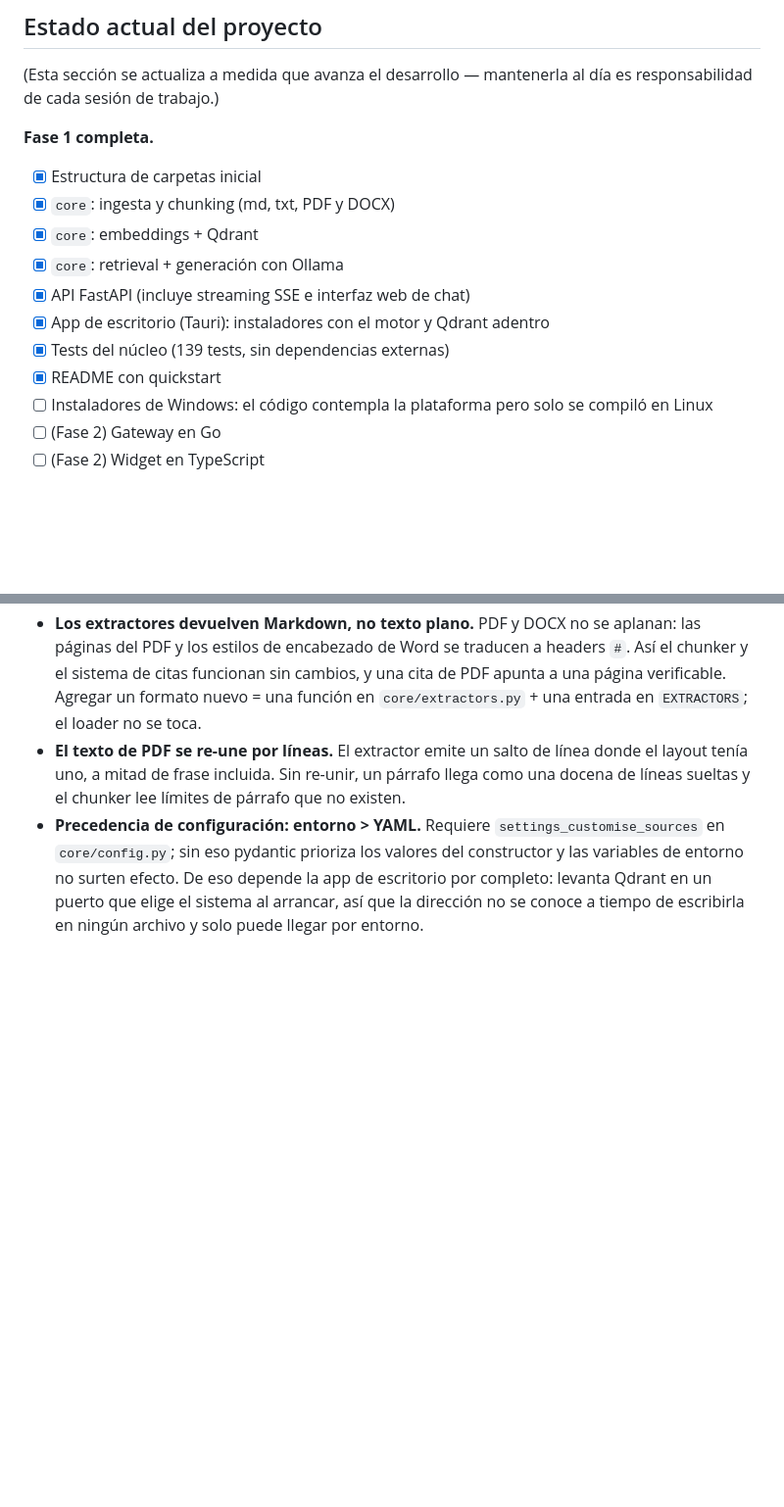
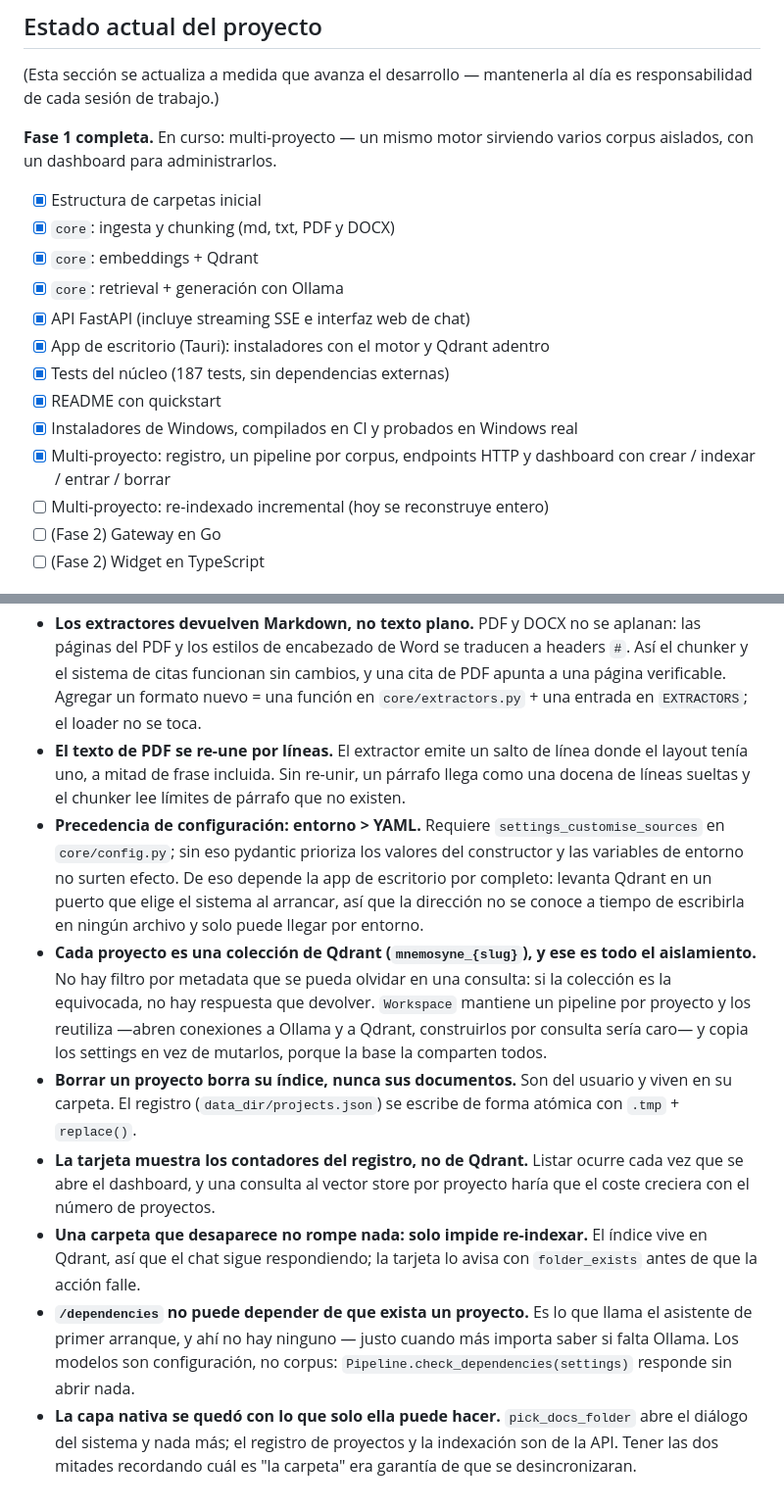
Before and after one commit to VicBoss10/Mnemosyne, a Markdown page: CLAUDE.md, 2 parts joined by grey strips. Shown at 98% size. GitHub-like rendering; blank space fills up the shorter version.

Commit message:
docs: poner al día el estado y las decisiones del multi-proyecto
Co-Authored-By: Claude Opus 5 <noreply@anthropic.com>

```diff
--- a/CLAUDE.md
+++ b/CLAUDE.md
@@ -128,7 +128,8 @@ decente.** Un MVP pulido vale más que un sistema ambicioso a medias.
 (Esta sección se actualiza a medida que avanza el desarrollo — mantenerla
 al día es responsabilidad de cada sesión de trabajo.)
 
-**Fase 1 completa.**
+**Fase 1 completa.** En curso: multi-proyecto — un mismo motor sirviendo varios
+corpus aislados, con un dashboard para administrarlos.
 
 - [x] Estructura de carpetas inicial
 - [x] `core`: ingesta y chunking (md, txt, PDF y DOCX)
@@ -136,10 +137,12 @@ al día es responsabilidad de cada sesión de trabajo.)
 - [x] `core`: retrieval + generación con Ollama
 - [x] API FastAPI (incluye streaming SSE e interfaz web de chat)
 - [x] App de escritorio (Tauri): instaladores con el motor y Qdrant adentro
-- [x] Tests del núcleo (139 tests, sin dependencias externas)
+- [x] Tests del núcleo (187 tests, sin dependencias externas)
 - [x] README con quickstart
-- [ ] Instaladores de Windows: el código contempla la plataforma pero solo se
-      compiló en Linux
+- [x] Instaladores de Windows, compilados en CI y probados en Windows real
+- [x] Multi-proyecto: registro, un pipeline por corpus, endpoints HTTP y
+      dashboard con crear / indexar / entrar / borrar
+- [ ] Multi-proyecto: re-indexado incremental (hoy se reconstruye entero)
 - [ ] (Fase 2) Gateway en Go
 - [ ] (Fase 2) Widget en TypeScript
 
@@ -271,3 +274,26 @@ Cosas que no son obvias leyendo el código y conviene no re-litigar:
   eso depende la app de escritorio por completo: levanta Qdrant en un puerto que
   elige el sistema al arrancar, así que la dirección no se conoce a tiempo de
   escribirla en ningún archivo y solo puede llegar por entorno.
+- **Cada proyecto es una colección de Qdrant (`mnemosyne_{slug}`), y ese es todo
+  el aislamiento.** No hay filtro por metadata que se pueda olvidar en una
+  consulta: si la colección es la equivocada, no hay respuesta que devolver.
+  `Workspace` mantiene un pipeline por proyecto y los reutiliza —abren conexiones
+  a Ollama y a Qdrant, construirlos por consulta sería caro— y copia los settings
+  en vez de mutarlos, porque la base la comparten todos.
+- **Borrar un proyecto borra su índice, nunca sus documentos.** Son del usuario y
+  viven en su carpeta. El registro (`data_dir/projects.json`) se escribe de forma
+  atómica con `.tmp` + `replace()`.
+- **La tarjeta muestra los contadores del registro, no de Qdrant.** Listar ocurre
+  cada vez que se abre el dashboard, y una consulta al vector store por proyecto
+  haría que el coste creciera con el número de proyectos.
+- **Una carpeta que desaparece no rompe nada: solo impide re-indexar.** El índice
+  vive en Qdrant, así que el chat sigue respondiendo; la tarjeta lo avisa con
+  `folder_exists` antes de que la acción falle.
+- **`/dependencies` no puede depender de que exista un proyecto.** Es lo que
+  llama el asistente de primer arranque, y ahí no hay ninguno — justo cuando más
+  importa saber si falta Ollama. Los modelos son configuración, no corpus:
+  `Pipeline.check_dependencies(settings)` responde sin abrir nada.
+- **La capa nativa se quedó con lo que solo ella puede hacer.** `pick_docs_folder`
+  abre el diálogo del sistema y nada más; el registro de proyectos y la
+  indexación son de la API. Tener las dos mitades recordando cuál es "la carpeta"
+  era garantía de que se desincronizaran.
```
